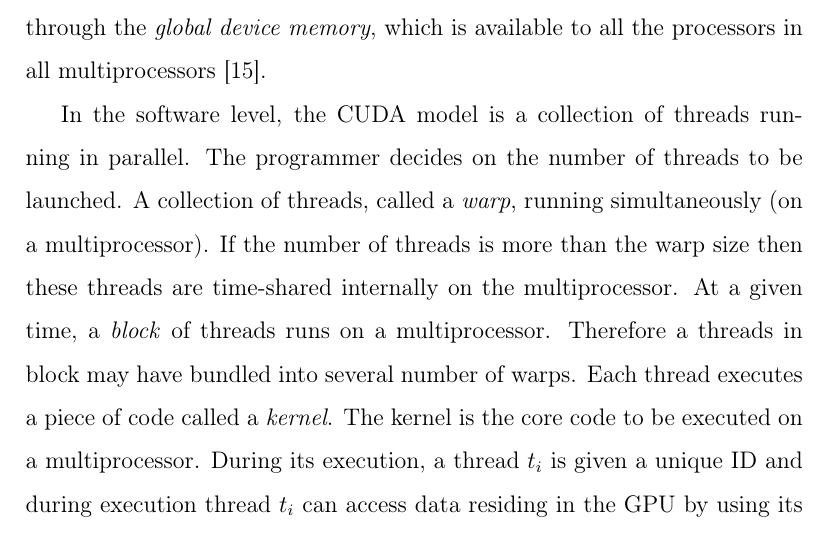
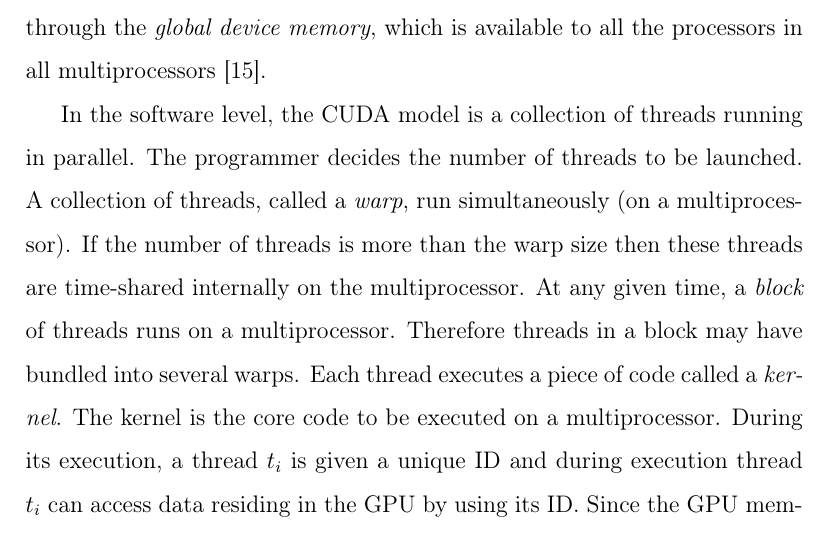
Before and after one commit to skarahoda/master-thesis, a LaTeX thesis (thesis.tex): part of page 22 of 68 before the commit and part of page 22 of 67 after it, cut so that both start at the same text. Compiled offline with pdfLaTeX.

Commit message:
Some changes  - in acks  - in CUDA section (there was only one word on a page) Removed a red comment left in the text

```diff
--- a/thesis.tex
+++ b/thesis.tex
@@ -264,13 +264,13 @@ Communication between multiprocessors can be achieved through the
 processors in all multiprocessors~\cite{nvidia}.
 
 In the software level, the CUDA model is a collection of threads
-running in parallel.  The programmer decides on the number of threads
+running in parallel.  The programmer decides the number of threads
 to be launched.  A collection of threads, called a \textit{warp},
-running simultaneously (on a multiprocessor).  If the number of
+run simultaneously (on a multiprocessor).  If the number of
 threads is more than the warp size then these threads are time-shared
-internally on the multiprocessor.  At a given time, a \textit{block}
-of threads runs on a multiprocessor.  Therefore a threads in block may
-have bundled into several number of warps.  Each thread executes a
+internally on the multiprocessor.  At any given time, a \textit{block}
+of threads runs on a multiprocessor.  Therefore threads in a block may
+have bundled into several warps.  Each thread executes a
 piece of code called a \textit{kernel}.  The kernel is the core code
 to be executed on a multiprocessor.  During its execution, a thread
 $t_i$ is given a unique ID and during execution thread $t_i$ can
```
Also changed, not shown: thesis.tex (8 more changed lines).
